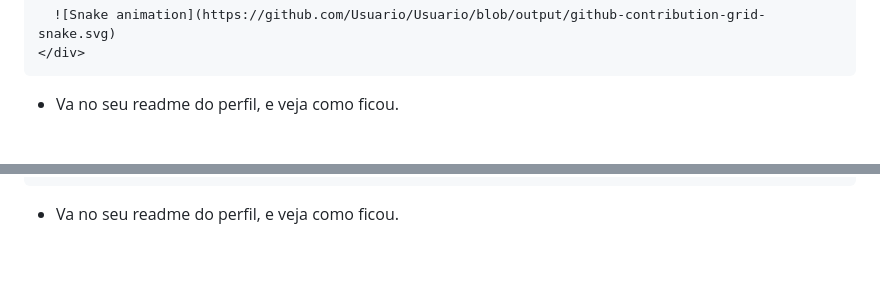
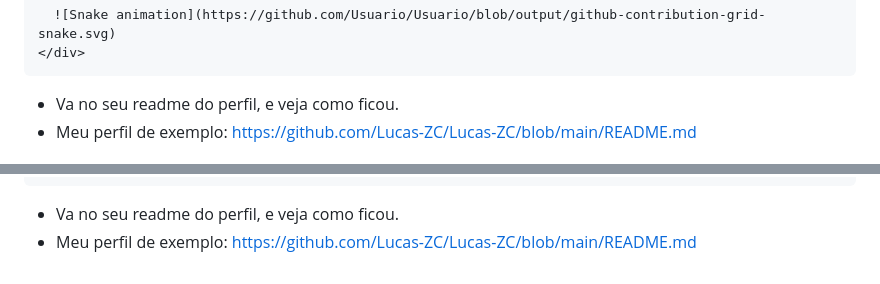
Before and after one commit to Lucas-ZC/projeto-aluraJS1-2-V2, a Markdown page: README.md, 2 parts joined by grey strips. GitHub-like rendering.

````diff
--- a/README.md
+++ b/README.md
@@ -136,6 +136,7 @@ Dica: site que gera gitignore pra cada linguagem/tecnologia: https://www.toptal.
 </div>
 ```
 - Va no seu readme do perfil, e veja como ficou.
+- Meu perfil de exemplo: https://github.com/Lucas-ZC/Lucas-ZC/blob/main/README.md
 
 ***Adicionar pacman no readme:***
 <picture>
@@ -192,3 +191,4 @@ jobs:
 </picture>
 ```
 - Va no seu readme do perfil, e veja como ficou.
+- Meu perfil de exemplo: https://github.com/Lucas-ZC/Lucas-ZC/blob/main/README.md
````
Also changed, not shown: other parts of README.md (+1 -3 lines).
